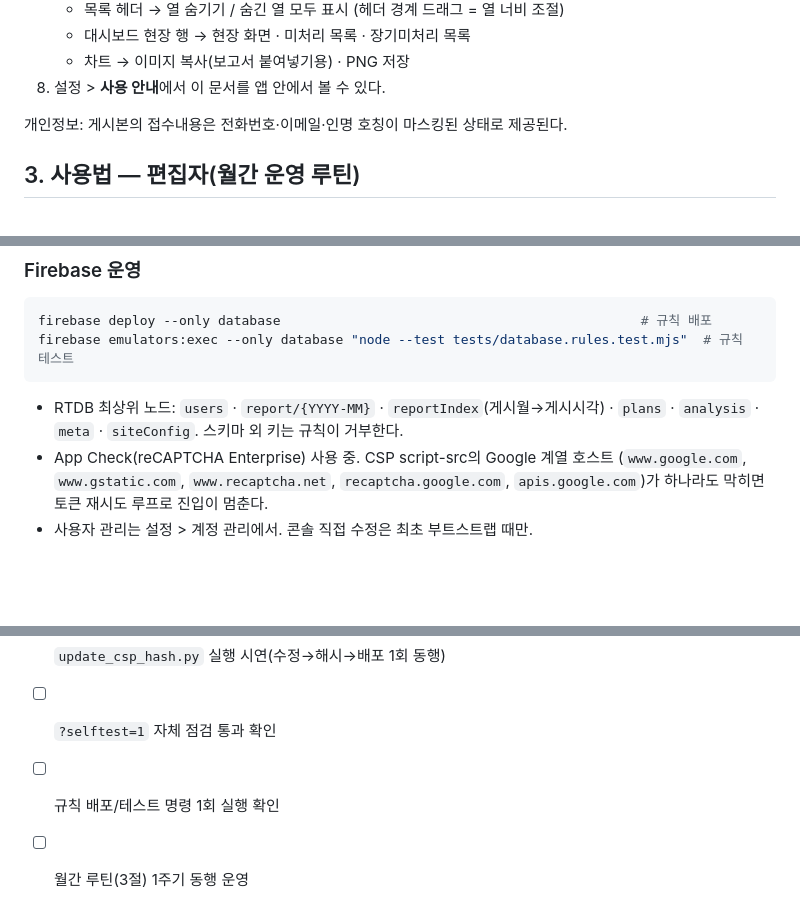
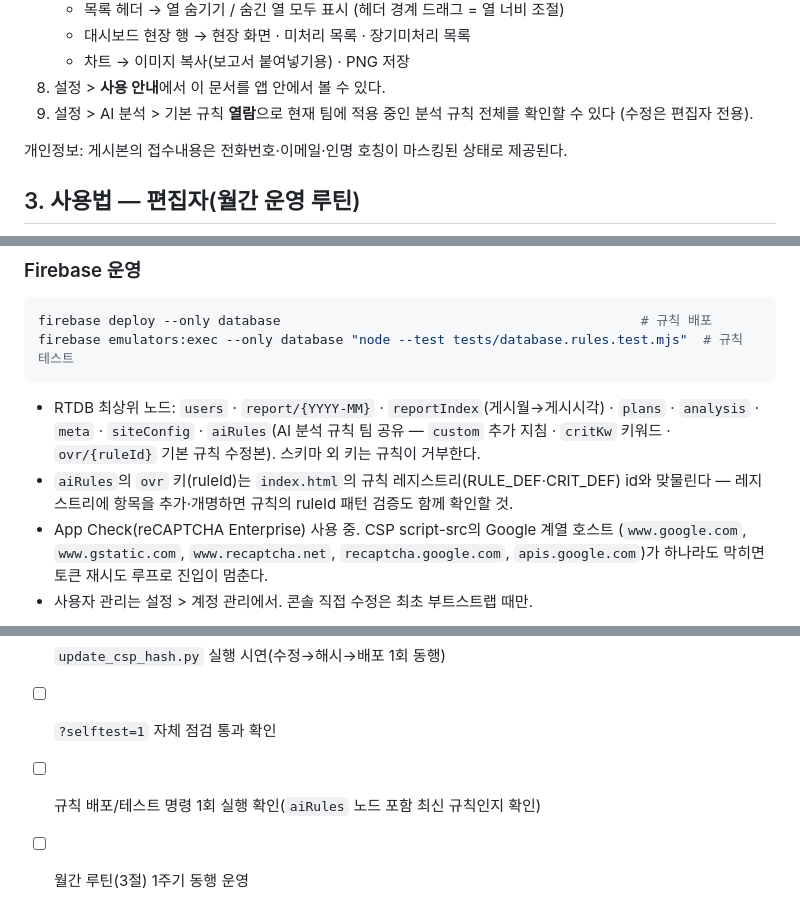
Before and after one commit to dongyexn/report, a Markdown page: README.md, 3 parts joined by grey strips. Drawn GitHub-style; blank space fills up the shorter version.

````diff
--- a/README.md
+++ b/README.md
@@ -75,6 +75,8 @@ HCS 엑셀 다운로드
    - 대시보드 현장 행 → 현장 화면 · 미처리 목록 · 장기미처리 목록
    - 차트 → 이미지 복사(보고서 붙여넣기용) · PNG 저장
 8. 설정 > **사용 안내**에서 이 문서를 앱 안에서 볼 수 있다.
+9. 설정 > AI 분석 > 기본 규칙 **열람**으로 현재 팀에 적용 중인 분석 규칙 전체를 확인할 수 있다
+   (수정은 편집자 전용).
 
 개인정보: 게시본의 접수내용은 전화번호·이메일·인명 호칭이 마스킹된 상태로 제공된다.
 
@@ -149,7 +170,11 @@ firebase emulators:exec --only database "node --test tests/database.rules.test.m
 ```
 
 - RTDB 최상위 노드: `users` · `report/{YYYY-MM}` · `reportIndex`(게시월→게시시각) ·
-  `plans` · `analysis` · `meta` · `siteConfig`. 스키마 외 키는 규칙이 거부한다.
+  `plans` · `analysis` · `meta` · `siteConfig` · `aiRules`(AI 분석 규칙 팀 공유 —
+  `custom` 추가 지침 · `critKw` 키워드 · `ovr/{ruleId}` 기본 규칙 수정본).
+  스키마 외 키는 규칙이 거부한다.
+- `aiRules`의 `ovr` 키(ruleId)는 `index.html`의 규칙 레지스트리(RULE_DEF·CRIT_DEF) id와
+  맞물린다 — 레지스트리에 항목을 추가·개명하면 규칙의 ruleId 패턴 검증도 함께 확인할 것.
 - App Check(reCAPTCHA Enterprise) 사용 중. CSP script-src의 Google 계열 호스트
   (`www.google.com`, `www.gstatic.com`, `www.recaptcha.net`, `recaptcha.google.com`,
   `apis.google.com`)가 하나라도 막히면 토큰 재시도 루프로 진입이 멈춘다.
@@ -185,5 +217,5 @@ firebase emulators:exec --only database "node --test tests/database.rules.test.m
 - [ ] 마스터 PC 지정 + 최신 HCS 엑셀·스냅샷 백업 전달
 - [ ] `update_csp_hash.py` 실행 시연(수정→해시→배포 1회 동행)
 - [ ] `?selftest=1` 자체 점검 통과 확인
-- [ ] 규칙 배포/테스트 명령 1회 실행 확인
+- [ ] 규칙 배포/테스트 명령 1회 실행 확인(`aiRules` 노드 포함 최신 규칙인지 확인)
 - [ ] 월간 루틴(3절) 1주기 동행 운영
````
Also changed, not shown: other parts of README.md (+34 -8 lines).
